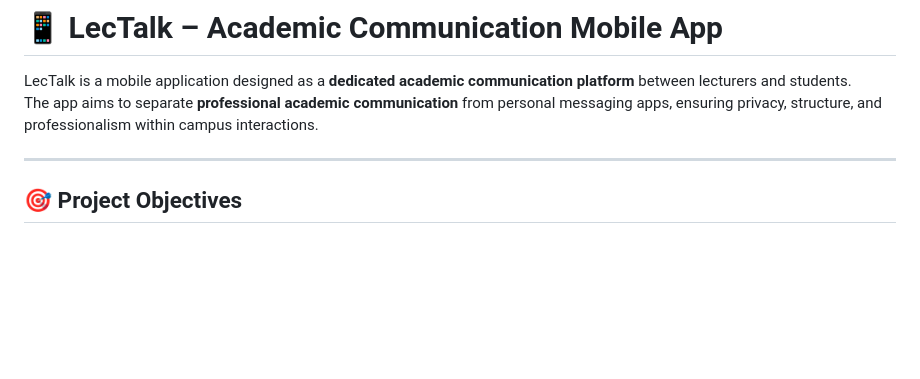
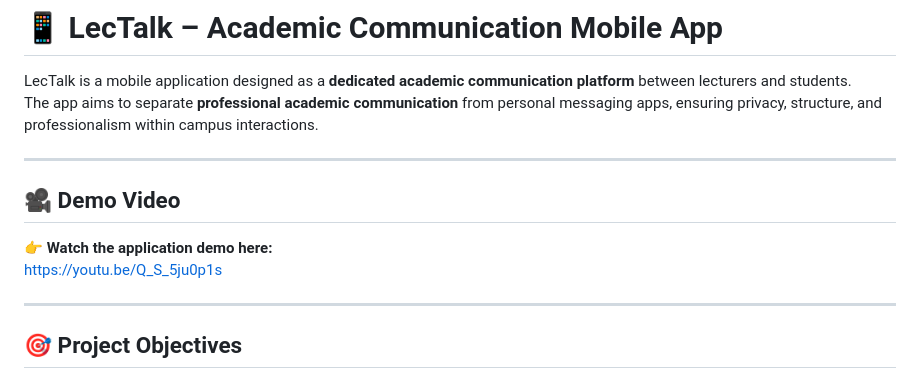
Before and after one commit to Arflifie/lectalk, a Markdown page: README.md, the part around the change. Drawn GitHub-style; blank space fills up the shorter version.

Commit message:
Update Readme and Simulasi Video

```diff
--- a/README.md
+++ b/README.md
@@ -2,6 +2,13 @@
 
 LecTalk is a mobile application designed as a **dedicated academic communication platform** between lecturers and students.
 The app aims to separate **professional academic communication** from personal messaging apps, ensuring privacy, structure, and professionalism within campus interactions.
+
+---
+
+## 🎥 Demo Video
+
+👉 **Watch the application demo here:**
+https://youtu.be/Q_S_5ju0p1s
 
 ---
 
```
